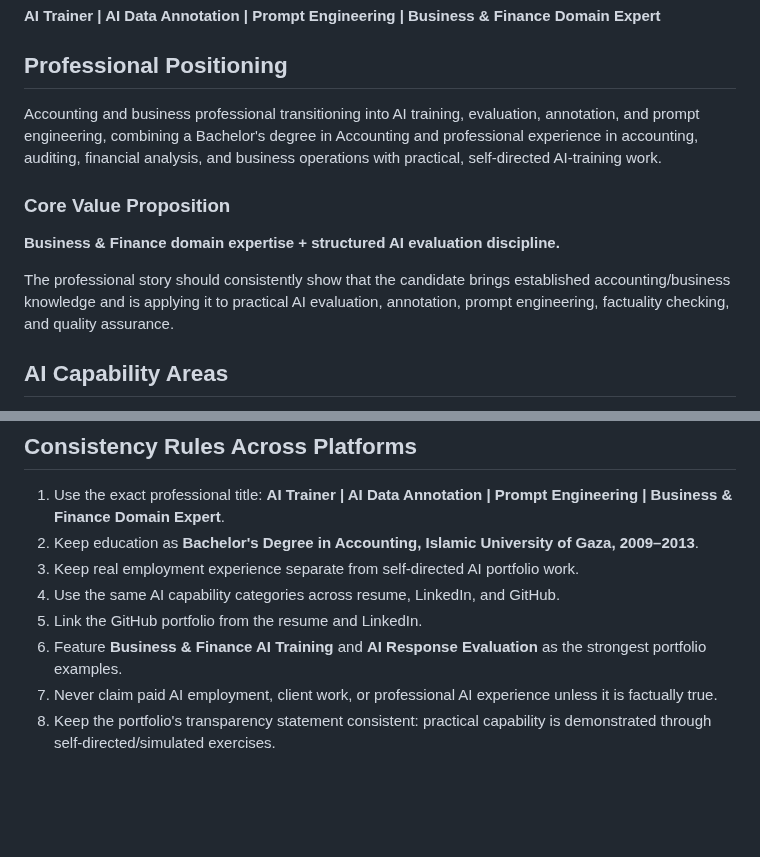
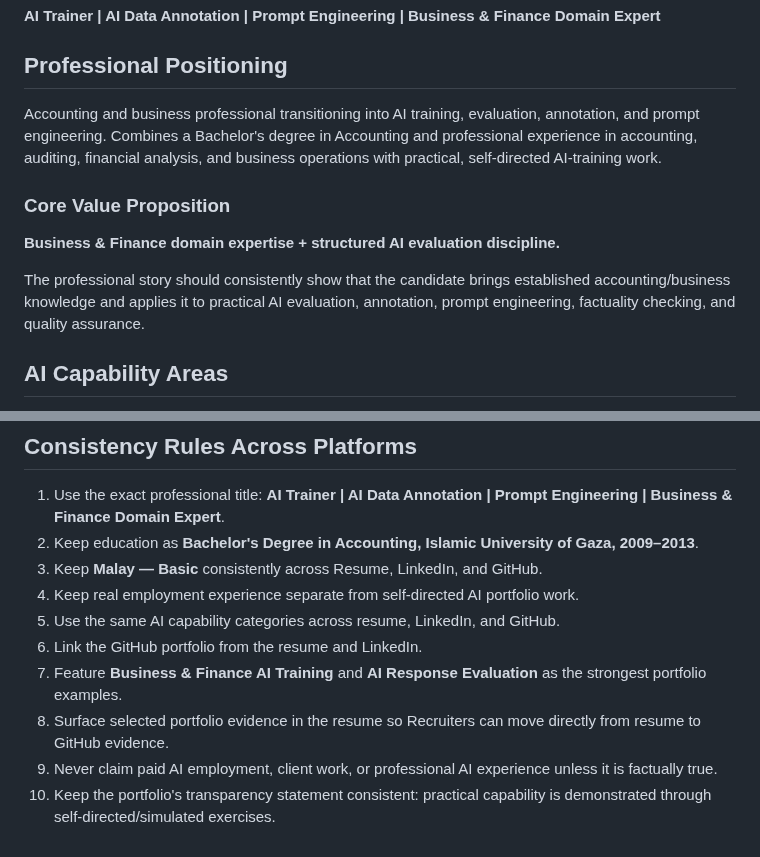
Before and after one commit to MohamedAldirawi/ai-trainer-portfolio, a Markdown page: MASTER-PROFESSIONAL-PROFILE.md, 2 parts joined by grey strips. Drawn GitHub-style; blank space fills up the shorter version.

Commit message:
Align master profile: Malay Basic and recruiter-focused profile/evidence rules

```diff
--- a/MASTER-PROFESSIONAL-PROFILE.md
+++ b/MASTER-PROFESSIONAL-PROFILE.md
@@ -10,13 +10,13 @@ This document is the single source of truth for the professional identity used a
 
 ## Professional Positioning
 
-Accounting and business professional transitioning into AI training, evaluation, annotation, and prompt engineering, combining a Bachelor's degree in Accounting and professional experience in accounting, auditing, financial analysis, and business operations with practical, self-directed AI-training work.
+Accounting and business professional transitioning into AI training, evaluation, annotation, and prompt engineering. Combines a Bachelor's degree in Accounting and professional experience in accounting, auditing, financial analysis, and business operations with practical, self-directed AI-training work.
 
 ### Core Value Proposition
 
 **Business & Finance domain expertise + structured AI evaluation discipline.**
 
-The professional story should consistently show that the candidate brings established accounting/business knowledge and is applying it to practical AI evaluation, annotation, prompt engineering, factuality checking, and quality assurance.
+The professional story should consistently show that the candidate brings established accounting/business knowledge and applies it to practical AI evaluation, annotation, prompt engineering, factuality checking, and quality assurance.
 
 ## AI Capability Areas
 
@@ -104,9 +104,11 @@ A recruiter should understand the candidate in one sentence:
 
 1. Use the exact professional title: **AI Trainer | AI Data Annotation | Prompt Engineering | Business & Finance Domain Expert**.
 2. Keep education as **Bachelor's Degree in Accounting, Islamic University of Gaza, 2009–2013**.
-3. Keep real employment experience separate from self-directed AI portfolio work.
-4. Use the same AI capability categories across resume, LinkedIn, and GitHub.
-5. Link the GitHub portfolio from the resume and LinkedIn.
-6. Feature **Business & Finance AI Training** and **AI Response Evaluation** as the strongest portfolio examples.
-7. Never claim paid AI employment, client work, or professional AI experience unless it is factually true.
-8. Keep the portfolio's transparency statement consistent: practical capability is demonstrated through self-directed/simulated exercises.
+3. Keep **Malay — Basic** consistently across Resume, LinkedIn, and GitHub.
+4. Keep real employment experience separate from self-directed AI portfolio work.
+5. Use the same AI capability categories across resume, LinkedIn, and GitHub.
+6. Link the GitHub portfolio from the resume and LinkedIn.
+7. Feature **Business & Finance AI Training** and **AI Response Evaluation** as the strongest portfolio examples.
+8. Surface selected portfolio evidence in the resume so Recruiters can move directly from resume to GitHub evidence.
+9. Never claim paid AI employment, client work, or professional AI experience unless it is factually true.
+10. Keep the portfolio's transparency statement consistent: practical capability is demonstrated through self-directed/simulated exercises.
```
